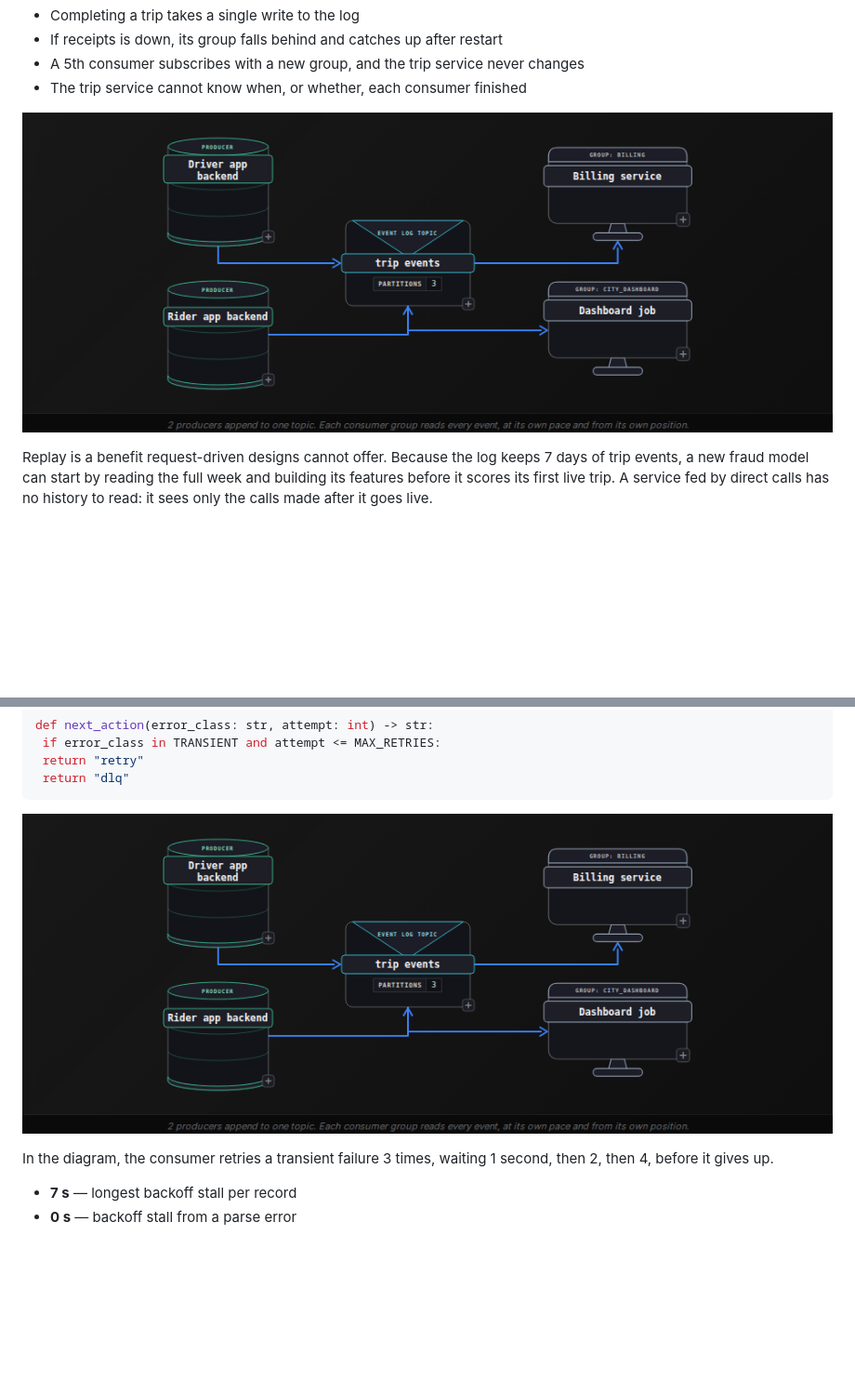
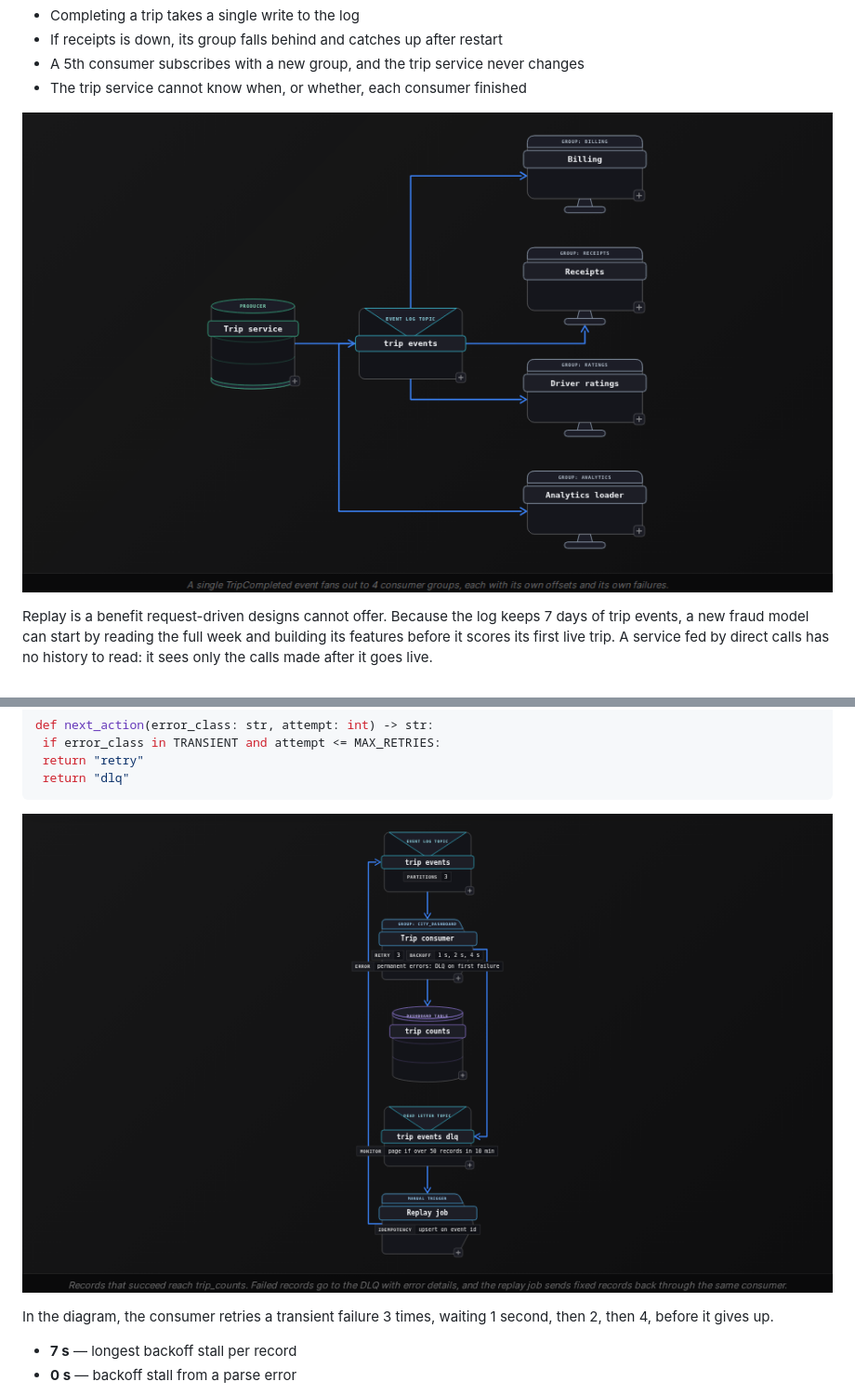
Before and after one commit to Dulain-Willis/study-helper, a Markdown page: lesson_preview/pipeline_streaming_systems_beginner.md, 2 parts joined by grey strips. Shown at 93% size. Drawn GitHub-style; pictures changed too: lesson_preview/images/pipeline_streaming_systems_beginner_diagram_2.png (added), lesson_preview/images/pipeline_streaming_systems_beginner_diagram_3.png (added); blank space fills up the shorter version.

Commit message:
Name diagram images per lesson; screenshot every diagram block

````diff
--- a/lesson_preview/pipeline_streaming_systems_beginner.md
+++ b/lesson_preview/pipeline_streaming_systems_beginner.md
@@ -138,7 +138,7 @@ In a request-driven design, the service where something happens calls every serv
 - A 5th consumer subscribes with a new group, and the trip service never changes
 - The trip service cannot know when, or whether, each consumer finished
 
-![Pipeline diagram](images/pipeline_diagram.png)
+![Pipeline diagram 2](images/pipeline_streaming_systems_beginner_diagram_2.png)
 
 Replay is a benefit request-driven designs cannot offer. Because the log keeps 7 days of trip events, a new fraud model can start by reading the full week and building its features before it scores its first live trip. A service fed by direct calls has no history to read: it sees only the calls made after it goes live.
 
@@ -335,7 +335,7 @@ def next_action(error_class: str, attempt: int) -> str:
  return "dlq"
 ```
 
-![Pipeline diagram](images/pipeline_diagram.png)
+![Pipeline diagram 3](images/pipeline_streaming_systems_beginner_diagram_3.png)
 
 In the diagram, the consumer retries a transient failure 3 times, waiting 1 second, then 2, then 4, before it gives up.
 
````
Also changed, not shown: other parts of lesson_preview/pipeline_streaming_systems_beginner.md (+1 -1 lines), lesson_preview/pipeline_where_data_lives_beginner.md (+1 -1 lines), lesson_preview/images/pipeline_streaming_systems_beginner_diagram_1.png (renamed from lesson_preview/images/pipeline_diagram.png), lesson_preview/images/pipeline_where_data_lives_beginner_diagram_1.png (added), 1 other file.
